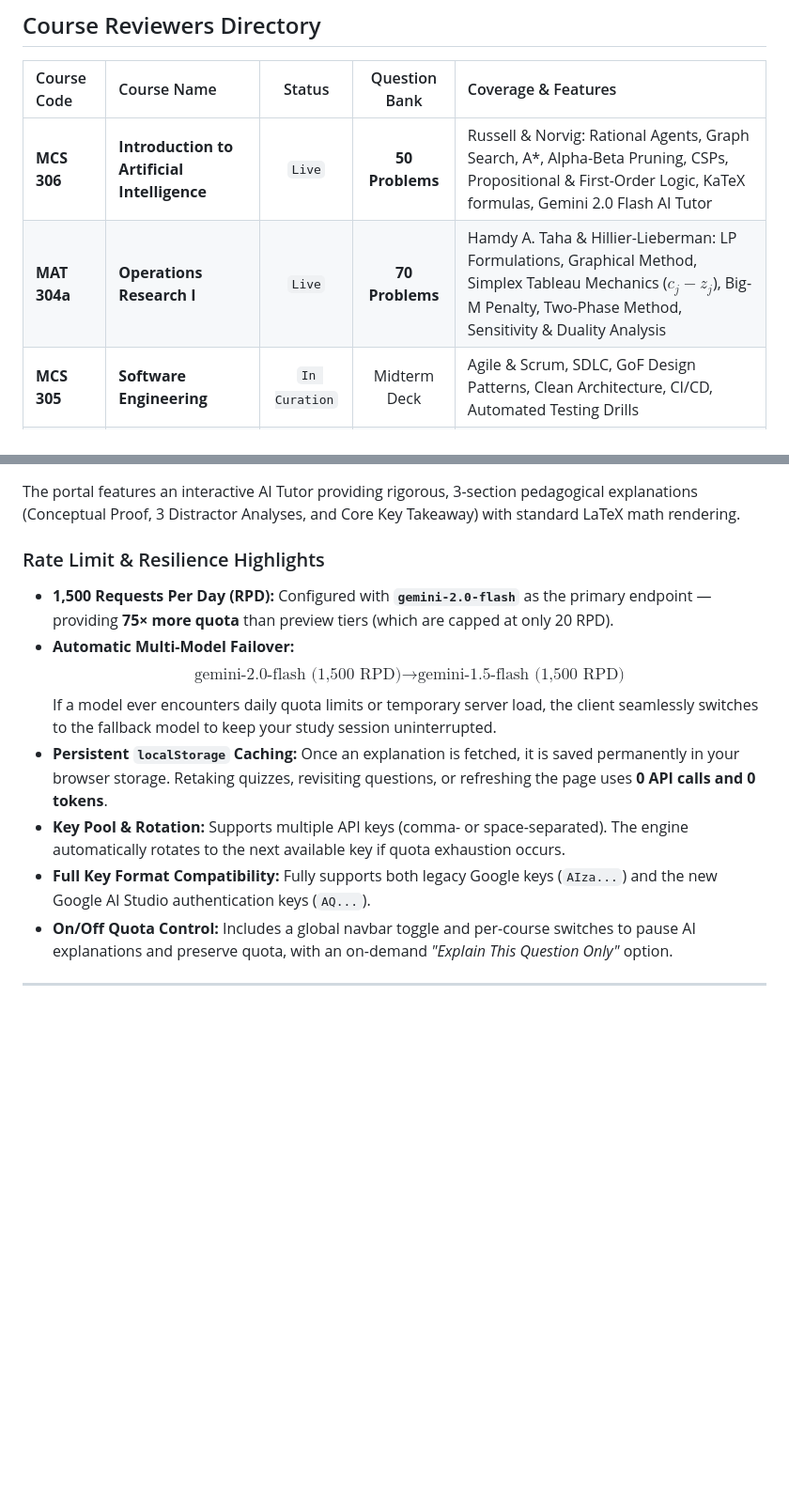
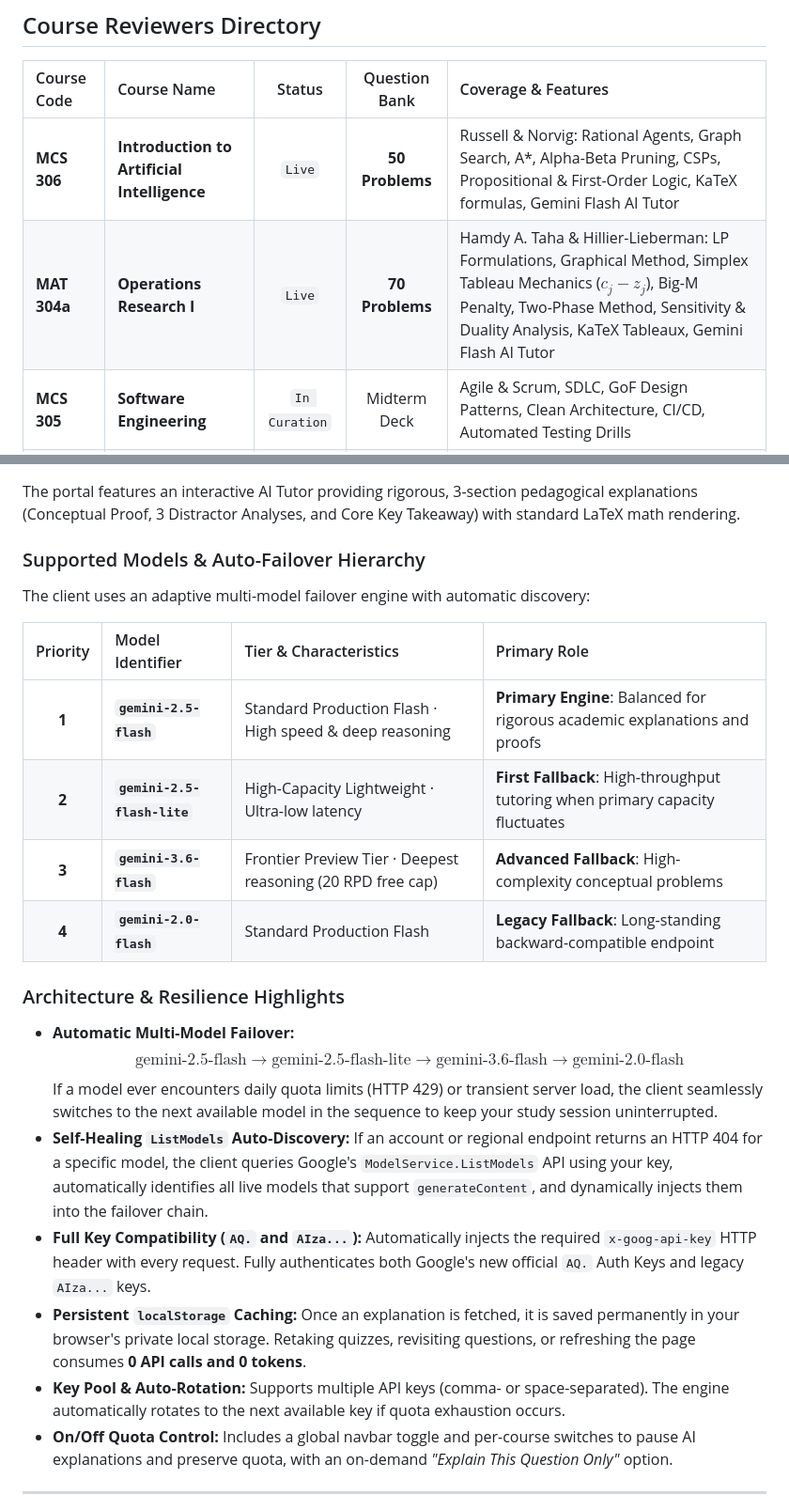
Before and after one commit to arjeldru-dev/3rdYrMidtermReviewers, a Markdown page: README.md, 2 parts joined by grey strips. Shown at 94% size. GitHub-like rendering; blank space fills up the shorter version.

Commit message:
docs: document model hierarchy, dynamic discovery, and failover architecture in README

```diff
--- a/README.md
+++ b/README.md
@@ -10,8 +10,8 @@ Features high-yield question banks, step-by-step canonical proofs, KaTeX mathema
 
 | Course Code | Course Name | Status | Question Bank | Coverage & Features |
 | :--- | :--- | :---: | :---: | :--- |
-| **MCS 306** | **Introduction to Artificial Intelligence** | `Live` | **50 Problems** | Russell & Norvig: Rational Agents, Graph Search, A\*, Alpha-Beta Pruning, CSPs, Propositional & First-Order Logic, KaTeX formulas, Gemini 2.0 Flash AI Tutor |
-| **MAT 304a** | **Operations Research I** | `Live` | **70 Problems** | Hamdy A. Taha & Hillier-Lieberman: LP Formulations, Graphical Method, Simplex Tableau Mechanics ($c_j - z_j$), Big-M Penalty, Two-Phase Method, Sensitivity & Duality Analysis |
+| **MCS 306** | **Introduction to Artificial Intelligence** | `Live` | **50 Problems** | Russell & Norvig: Rational Agents, Graph Search, A\*, Alpha-Beta Pruning, CSPs, Propositional & First-Order Logic, KaTeX formulas, Gemini Flash AI Tutor |
+| **MAT 304a** | **Operations Research I** | `Live` | **70 Problems** | Hamdy A. Taha & Hillier-Lieberman: LP Formulations, Graphical Method, Simplex Tableau Mechanics ($c_j - z_j$), Big-M Penalty, Two-Phase Method, Sensitivity & Duality Analysis, KaTeX Tableaux, Gemini Flash AI Tutor |
 | **MCS 305** | **Software Engineering** | `In Curation` | Midterm Deck | Agile & Scrum, SDLC, GoF Design Patterns, Clean Architecture, CI/CD, Automated Testing Drills |
 | **MAT 301** | **Advanced Calculus 1** | `Planned` | Midterm Deck | Real Analysis, Sequences & Series, Cauchy Convergence, Bolzano-Weierstrass, Metric Spaces |
 | **MAT 302** | **Modern Geometry** | `Planned` | Midterm Deck | Axiomatic Systems, Non-Euclidean Geometry, Isometries, Hyperbolic Plane |
@@ -23,15 +23,26 @@ Features high-yield question banks, step-by-step canonical proofs, KaTeX mathema
 
 The portal features an interactive AI Tutor providing rigorous, 3-section pedagogical explanations (Conceptual Proof, 3 Distractor Analyses, and Core Key Takeaway) with standard LaTeX math rendering.
 
-### Rate Limit & Resilience Highlights
+### Supported Models & Auto-Failover Hierarchy
 
-* **1,500 Requests Per Day (RPD):** Configured with **`gemini-2.0-flash`** as the primary endpoint — providing **75× more quota** than preview tiers (which are capped at only 20 RPD).
+The client uses an adaptive multi-model failover engine with automatic discovery:
+
+| Priority | Model Identifier | Tier & Characteristics | Primary Role |
+| :---: | :--- | :--- | :--- |
+| **1** | **`gemini-2.5-flash`** | Standard Production Flash · High speed & deep reasoning | **Primary Engine**: Balanced for rigorous academic explanations and proofs |
+| **2** | **`gemini-2.5-flash-lite`** | High-Capacity Lightweight · Ultra-low latency | **First Fallback**: High-throughput tutoring when primary capacity fluctuates |
+| **3** | **`gemini-3.6-flash`** | Frontier Preview Tier · Deepest reasoning (20 RPD free cap) | **Advanced Fallback**: High-complexity conceptual problems |
+| **4** | **`gemini-2.0-flash`** | Standard Production Flash | **Legacy Fallback**: Long-standing backward-compatible endpoint |
+
+### Architecture & Resilience Highlights
+
 * **Automatic Multi-Model Failover:**
-  $$\text{gemini-2.0-flash (1,500 RPD)} \longrightarrow \text{gemini-1.5-flash (1,500 RPD)}$$
-  If a model ever encounters daily quota limits or temporary server load, the client seamlessly switches to the fallback model to keep your study session uninterrupted.
-* **Persistent `localStorage` Caching:** Once an explanation is fetched, it is saved permanently in your browser storage. Retaking quizzes, revisiting questions, or refreshing the page uses **0 API calls and 0 tokens**.
-* **Key Pool & Rotation:** Supports multiple API keys (comma- or space-separated). The engine automatically rotates to the next available key if quota exhaustion occurs.
-* **Full Key Format Compatibility:** Fully supports both legacy Google keys (`AIza...`) and the new Google AI Studio authentication keys (`AQ...`).
+  $$\text{gemini-2.5-flash} \longrightarrow \text{gemini-2.5-flash-lite} \longrightarrow \text{gemini-3.6-flash} \longrightarrow \text{gemini-2.0-flash}$$
+  If a model ever encounters daily quota limits (HTTP 429) or transient server load, the client seamlessly switches to the next available model in the sequence to keep your study session uninterrupted.
+* **Self-Healing `ListModels` Auto-Discovery:** If an account or regional endpoint returns an HTTP 404 for a specific model, the client queries Google's `ModelService.ListModels` API using your key, automatically identifies all live models that support `generateContent`, and dynamically injects them into the failover chain.
+* **Full Key Compatibility (`AQ.` and `AIza...`):** Automatically injects the required `x-goog-api-key` HTTP header with every request. Fully authenticates both Google's new official `AQ.` Auth Keys and legacy `AIza...` keys.
+* **Persistent `localStorage` Caching:** Once an explanation is fetched, it is saved permanently in your browser's private local storage. Retaking quizzes, revisiting questions, or refreshing the page consumes **0 API calls and 0 tokens**.
+* **Key Pool & Auto-Rotation:** Supports multiple API keys (comma- or space-separated). The engine automatically rotates to the next available key if quota exhaustion occurs.
 * **On/Off Quota Control:** Includes a global navbar toggle and per-course switches to pause AI explanations and preserve quota, with an on-demand *"Explain This Question Only"* option.
 
 ---
```
